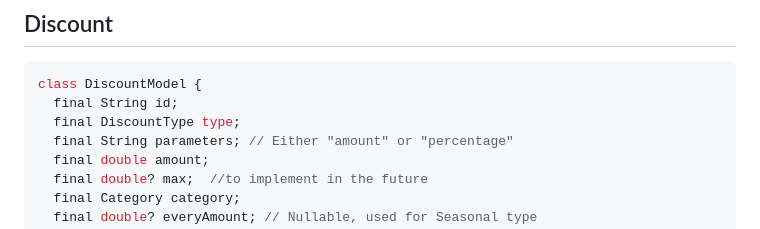
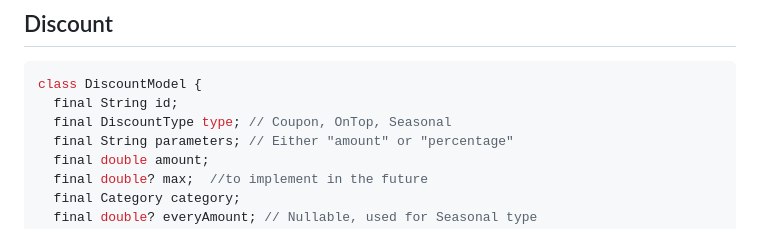
Before and after one commit to Poom1133/Coupon, a Markdown page: README.md, the part around the change. Rendered like a GitHub page.

````diff
--- a/README.md
+++ b/README.md
@@ -30,7 +30,7 @@ for data model I use in the project, you can see json form in data.json
 ```dart
 class DiscountModel {
   final String id;
-  final DiscountType type;
+  final DiscountType type; // Coupon, OnTop, Seasonal
   final String parameters; // Either "amount" or "percentage"
   final double amount;
   final double? max;  //to implement in the future
````
